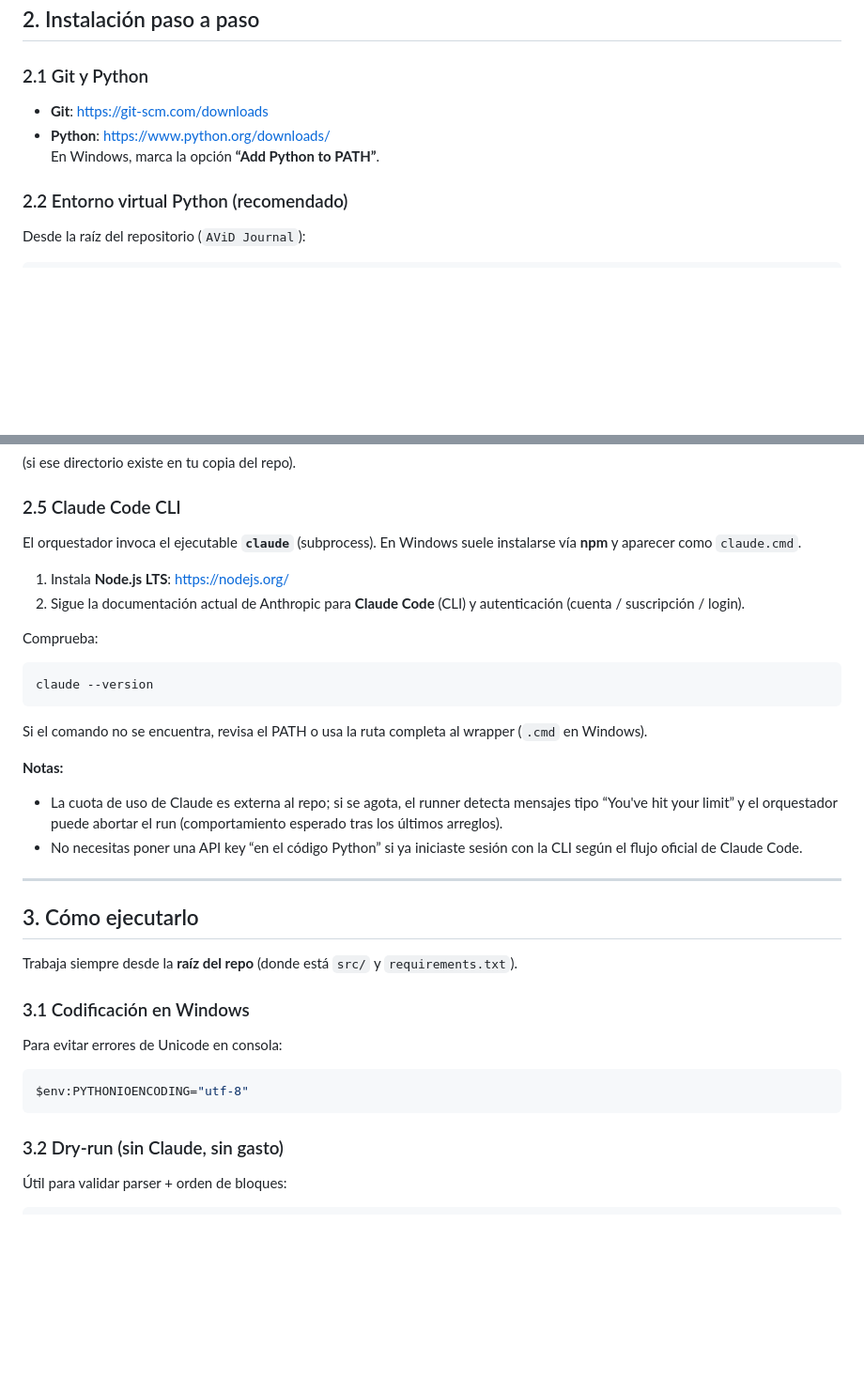
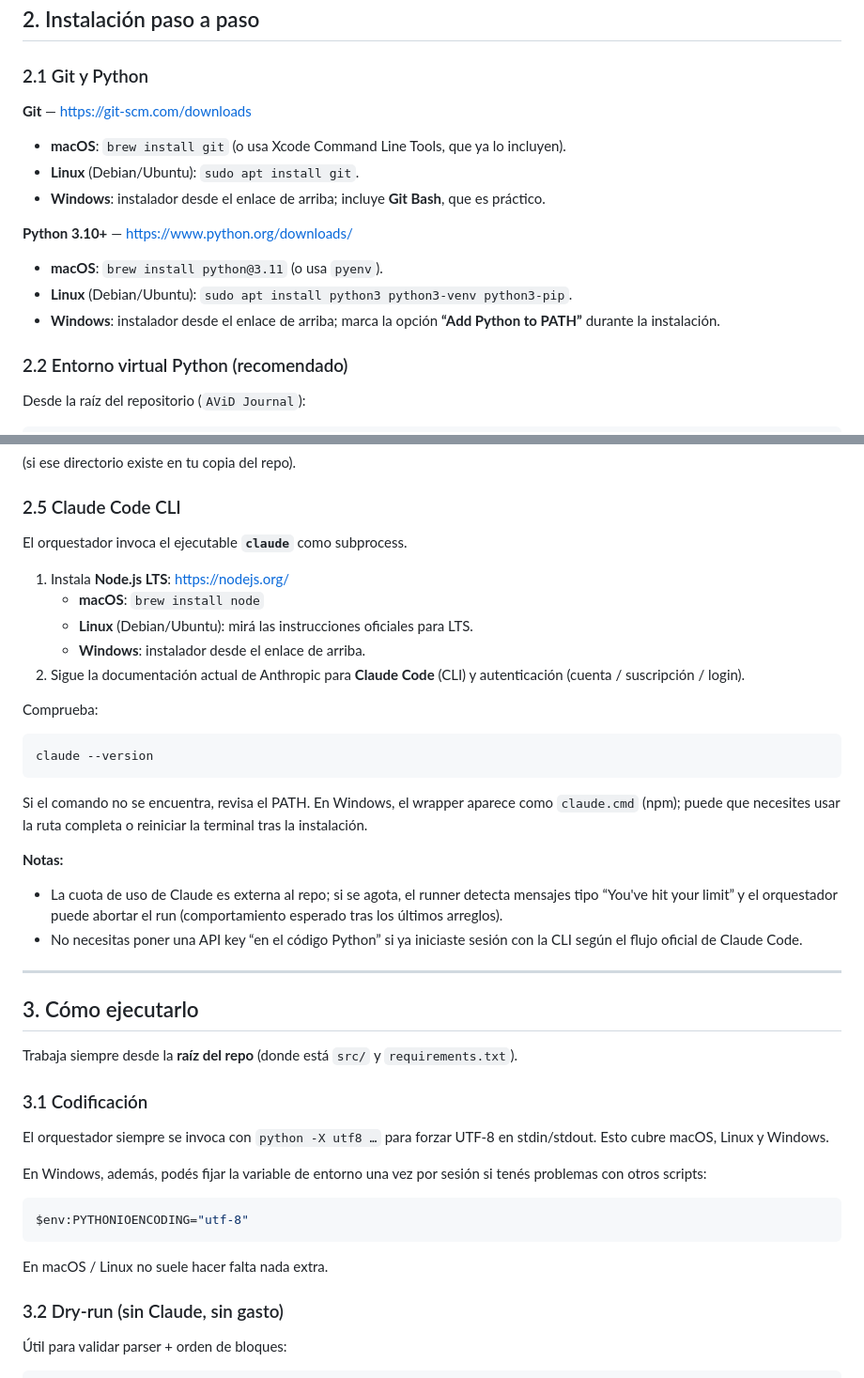
Before and after one commit to MatiasOS/avid-journal, a Markdown page: docs/GUIA_INSTALACION_Y_USO.md, 2 parts joined by grey strips. Shown at 94% size. GitHub-like rendering; blank space fills up the shorter version.

````diff
--- a/docs/GUIA_INSTALACION_Y_USO.md
+++ b/docs/GUIA_INSTALACION_Y_USO.md
@@ -22,9 +22,17 @@ No hace falta instalar Mathlib “a mano”: **Lake** lo trae como dependencia d
 
 ### 2.1 Git y Python
 
-- **Git**: [https://git-scm.com/downloads](https://git-scm.com/downloads)
-- **Python**: [https://www.python.org/downloads/](https://www.python.org/downloads/)
-  En Windows, marca la opción **“Add Python to PATH”**.
+**Git** — [https://git-scm.com/downloads](https://git-scm.com/downloads)
+
+- **macOS**: `brew install git` (o usa Xcode Command Line Tools, que ya lo incluyen).
+- **Linux** (Debian/Ubuntu): `sudo apt install git`.
+- **Windows**: instalador desde el enlace de arriba; incluye **Git Bash**, que es práctico.
+
+**Python 3.10+** — [https://www.python.org/downloads/](https://www.python.org/downloads/)
+
+- **macOS**: `brew install python@3.11` (o usa `pyenv`).
+- **Linux** (Debian/Ubuntu): `sudo apt install python3 python3-venv python3-pip`.
+- **Windows**: instalador desde el enlace de arriba; marca la opción **“Add Python to PATH”** durante la instalación.
 
 ### 2.2 Entorno virtual Python (recomendado)
 
@@ -88,9 +96,12 @@ lake build Papers.AyrtonPortoTesis.Paper
 
 ### 2.5 Claude Code CLI
 
-El orquestador invoca el ejecutable **`claude`** (subprocess). En Windows suele instalarse vía **npm** y aparecer como `claude.cmd`.
+El orquestador invoca el ejecutable **`claude`** como subprocess.
 
 1. Instala **Node.js LTS**: [https://nodejs.org/](https://nodejs.org/)
+   - **macOS**: `brew install node`
+   - **Linux** (Debian/Ubuntu): mirá las instrucciones oficiales para LTS.
+   - **Windows**: instalador desde el enlace de arriba.
 2. Sigue la documentación actual de Anthropic para **Claude Code** (CLI) y autenticación (cuenta / suscripción / login).
 
 Comprueba:
@@ -99,7 +110,7 @@ Comprueba:
 claude --version
 ```
 
-Si el comando no se encuentra, revisa el PATH o usa la ruta completa al wrapper (`.cmd` en Windows).
+Si el comando no se encuentra, revisa el PATH. En Windows, el wrapper aparece como `claude.cmd` (npm); puede que necesites usar la ruta completa o reiniciar la terminal tras la instalación.
 
 **Notas:**
 
@@ -112,13 +123,17 @@ Si el comando no se encuentra, revisa el PATH o usa la ruta completa al wrapper
 
 Trabaja siempre desde la **raíz del repo** (donde está `src/` y `requirements.txt`).
 
-### 3.1 Codificación en Windows
+### 3.1 Codificación
 
-Para evitar errores de Unicode en consola:
+El orquestador siempre se invoca con `python -X utf8 …` para forzar UTF-8 en stdin/stdout. Esto cubre macOS, Linux y Windows.
+
+En Windows, además, podés fijar la variable de entorno una vez por sesión si tenés problemas con otros scripts:
 
 ```powershell
 $env:PYTHONIOENCODING="utf-8"
 ```
+
+En macOS / Linux no suele hacer falta nada extra.
 
 ### 3.2 Dry-run (sin Claude, sin gasto)
 
````
Also changed, not shown: other parts of docs/GUIA_INSTALACION_Y_USO.md (+4 -63 lines).
